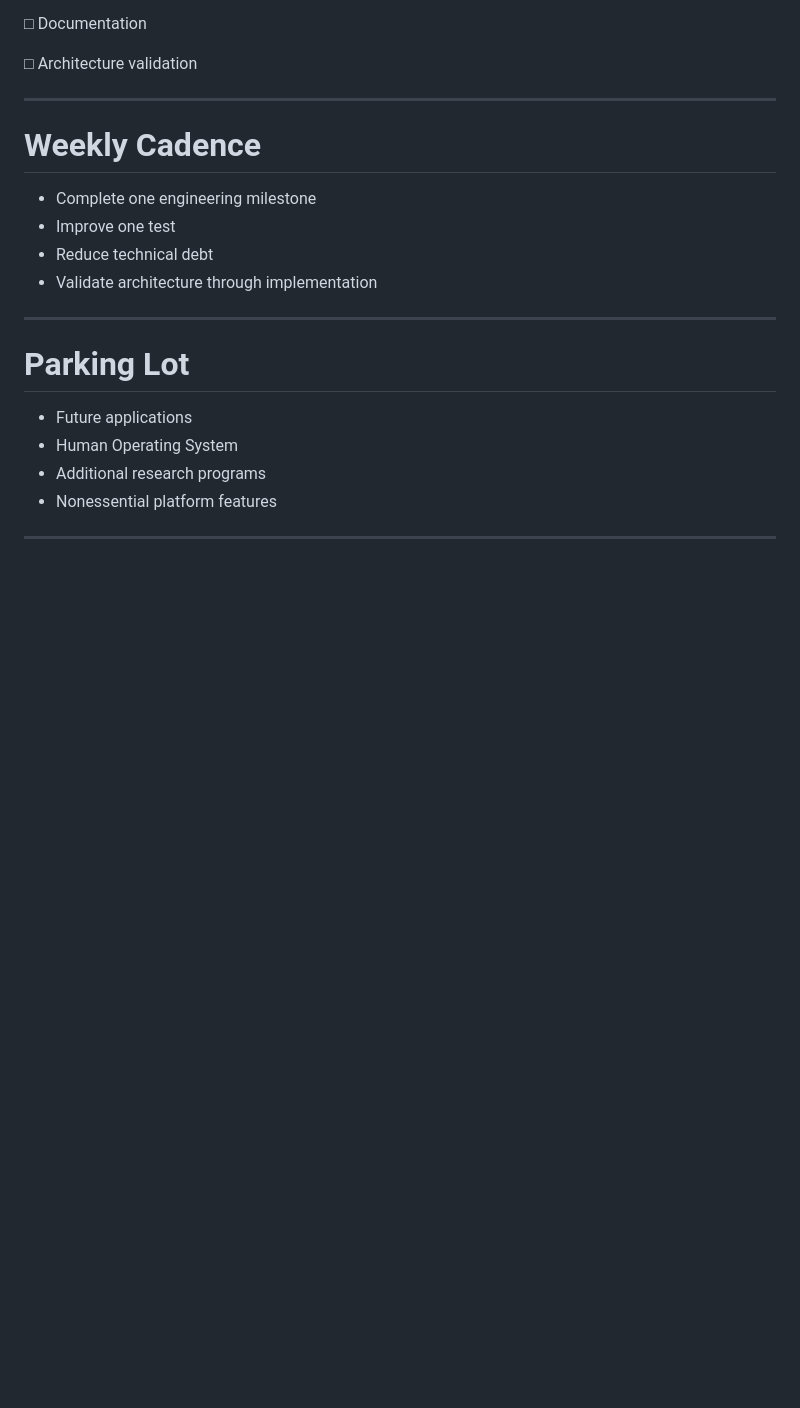
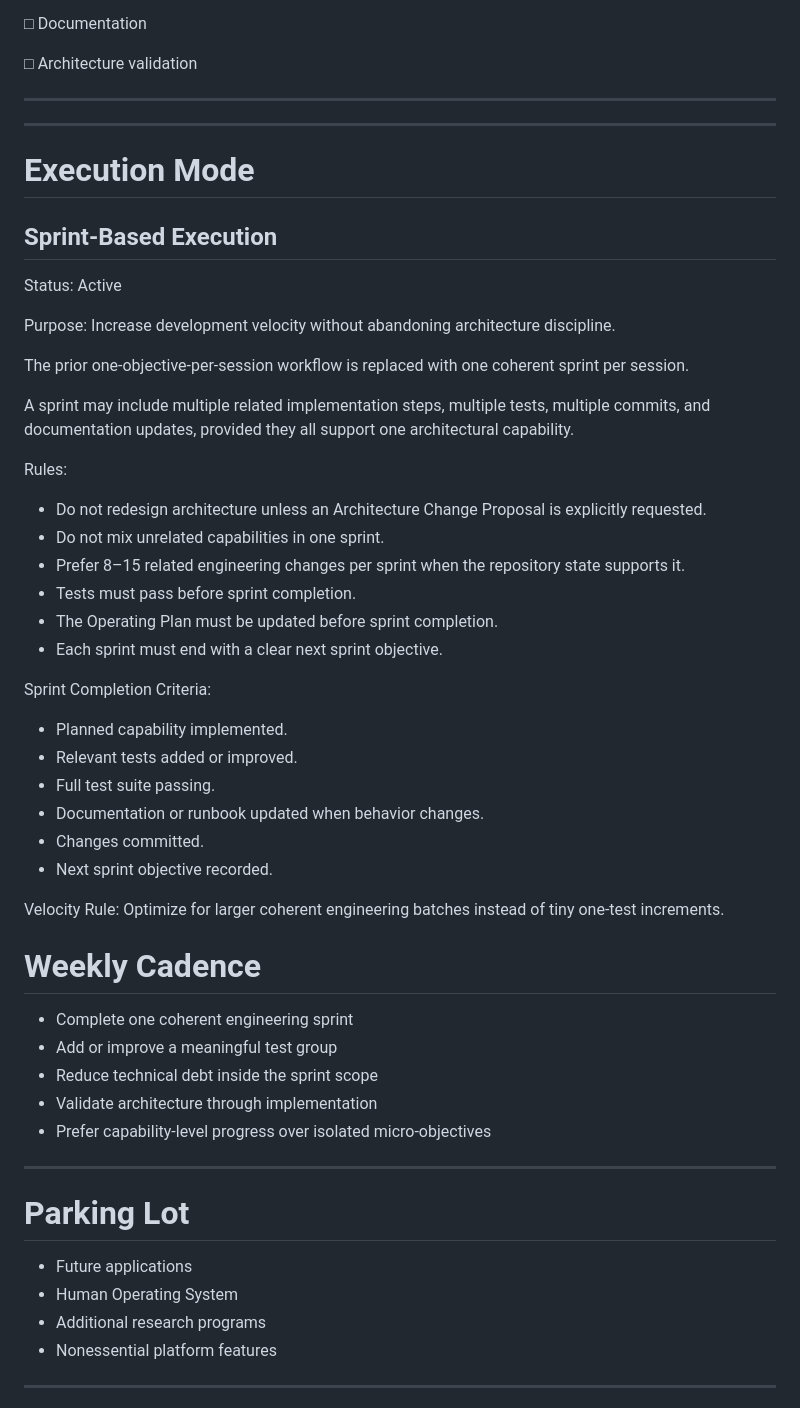
Before and after one commit to jesse5656/midwest24-site, a Markdown page: OPERATING-PLAN.md, the part around one of its changes. Rendered like a GitHub page; blank space fills up the shorter version.

Commit message:
upgrade operating plan to sprint execution mode

```diff
--- a/OPERATING-PLAN.md
+++ b/OPERATING-PLAN.md
@@ -79,12 +79,49 @@ Deliverables
 
 ------------------------------------------------------------------------------
 
+
+------------------------------------------------------------------------------
+
+# Execution Mode
+
+## Sprint-Based Execution
+
+Status:
+Active
+
+Purpose:
+Increase development velocity without abandoning architecture discipline.
+
+The prior one-objective-per-session workflow is replaced with one coherent sprint per session.
+
+A sprint may include multiple related implementation steps, multiple tests, multiple commits, and documentation updates, provided they all support one architectural capability.
+
+Rules:
+- Do not redesign architecture unless an Architecture Change Proposal is explicitly requested.
+- Do not mix unrelated capabilities in one sprint.
+- Prefer 8–15 related engineering changes per sprint when the repository state supports it.
+- Tests must pass before sprint completion.
+- The Operating Plan must be updated before sprint completion.
+- Each sprint must end with a clear next sprint objective.
+
+Sprint Completion Criteria:
+- Planned capability implemented.
+- Relevant tests added or improved.
+- Full test suite passing.
+- Documentation or runbook updated when behavior changes.
+- Changes committed.
+- Next sprint objective recorded.
+
+Velocity Rule:
+Optimize for larger coherent engineering batches instead of tiny one-test increments.
+
 # Weekly Cadence
 
-- Complete one engineering milestone
-- Improve one test
-- Reduce technical debt
+- Complete one coherent engineering sprint
+- Add or improve a meaningful test group
+- Reduce technical debt inside the sprint scope
 - Validate architecture through implementation
+- Prefer capability-level progress over isolated micro-objectives
 
 ------------------------------------------------------------------------------
 
```
Also changed, not shown: other parts of OPERATING-PLAN.md (+38 -0 lines).
